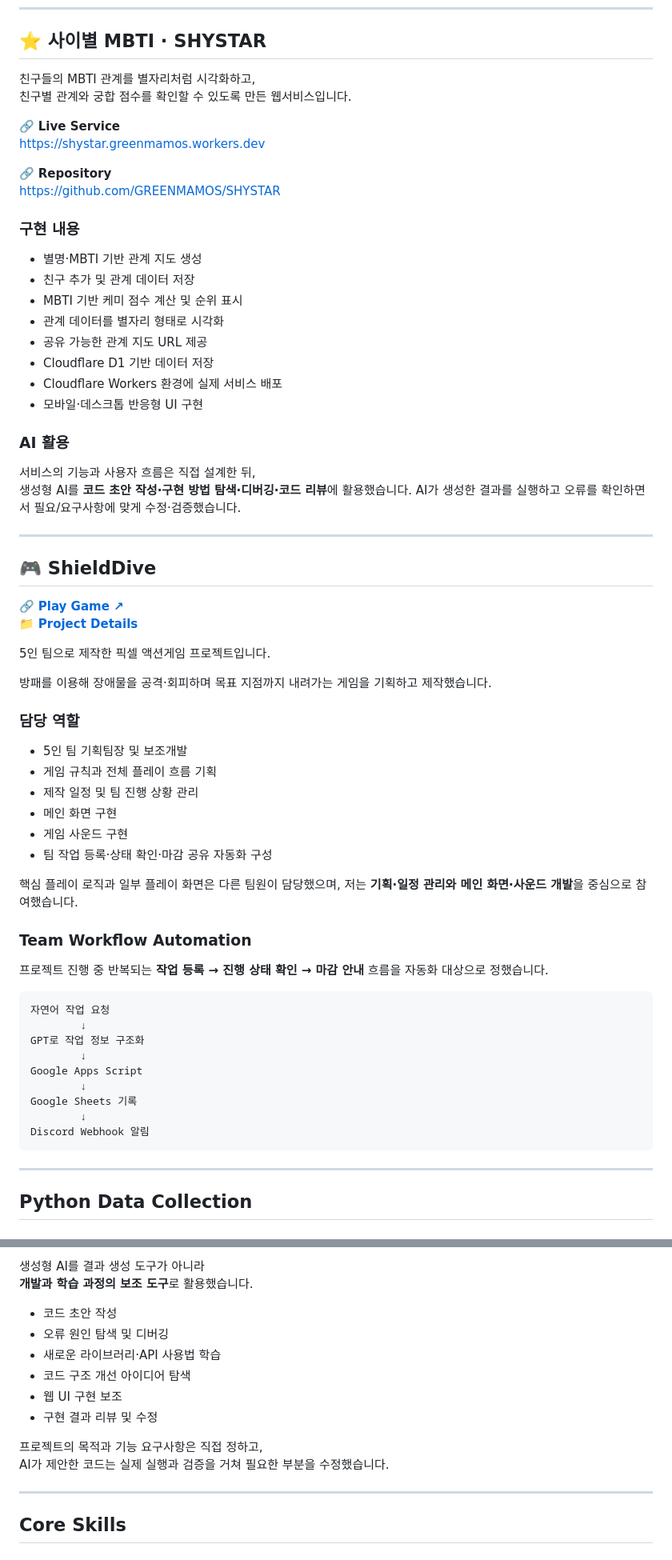
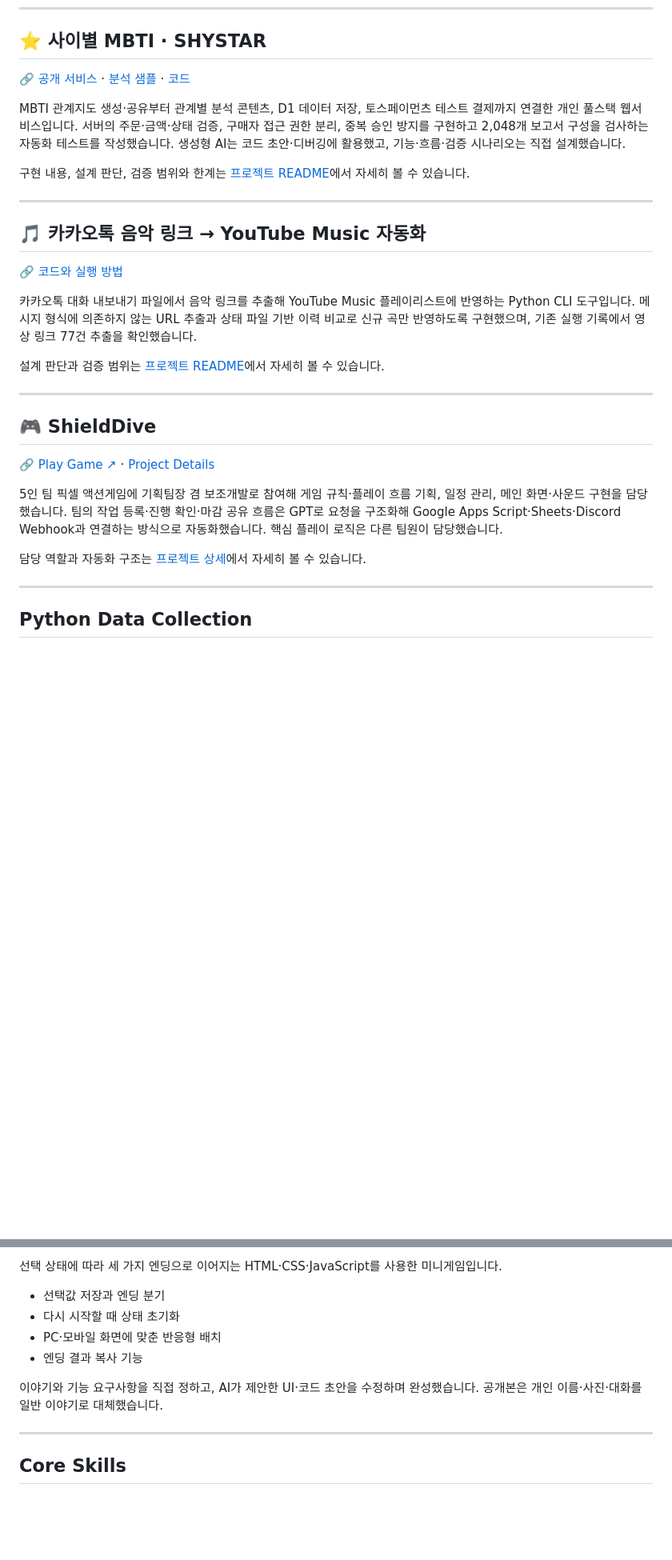
Before and after one commit to GREENMAMOS/python-data-and-ai-projects, a Markdown page: README.md, 2 parts joined by grey strips. Shown at 80% size. Drawn GitHub-style; blank space fills up the shorter version.

Commit message:
Revise README for project clarity and updates
Updated the README to enhance project descriptions and added a summary of results for various projects. Improved clarity and detail in the project sections, including automation and AI usage.

````diff
--- a/README.md
+++ b/README.md
@@ -63,72 +84,31 @@ Python을 활용해 데이터를 수집·전처리·분석하는 프로젝트를
 
 ## ⭐ 사이별 MBTI · SHYSTAR
 
-친구들의 MBTI 관계를 별자리처럼 시각화하고,
-친구별 관계와 궁합 점수를 확인할 수 있도록 만든 웹서비스입니다.
+🔗 [공개 서비스](https://shystar.greenmamos.workers.dev/) · [분석 샘플](https://shystar.greenmamos.workers.dev/analysis-sample) · [코드](https://github.com/GREENMAMOS/SHYSTAR)
 
-🔗 **Live Service**
-https://shystar.greenmamos.workers.dev
+MBTI 관계지도 생성·공유부터 관계별 분석 콘텐츠, D1 데이터 저장, 토스페이먼츠 테스트 결제까지 연결한 개인 풀스택 웹서비스입니다. 서버의 주문·금액·상태 검증, 구매자 접근 권한 분리, 중복 승인 방지를 구현하고 2,048개 보고서 구성을 검사하는 자동화 테스트를 작성했습니다. 생성형 AI는 코드 초안·디버깅에 활용했고, 기능·흐름·검증 시나리오는 직접 설계했습니다.
 
-🔗 **Repository**
-https://github.com/GREENMAMOS/SHYSTAR
+구현 내용, 설계 판단, 검증 범위와 한계는 [프로젝트 README](https://github.com/GREENMAMOS/SHYSTAR)에서 자세히 볼 수 있습니다.
 
-### 구현 내용
+---
 
-- 별명·MBTI 기반 관계 지도 생성
-- 친구 추가 및 관계 데이터 저장
-- MBTI 기반 케미 점수 계산 및 순위 표시
-- 관계 데이터를 별자리 형태로 시각화
-- 공유 가능한 관계 지도 URL 제공
-- Cloudflare D1 기반 데이터 저장
-- Cloudflare Workers 환경에 실제 서비스 배포
-- 모바일·데스크톱 반응형 UI 구현
+## 🎵 카카오톡 음악 링크 → YouTube Music 자동화
 
-### AI 활용
+🔗 [코드와 실행 방법](https://github.com/GREENMAMOS/kakao-to-ytmusic)
 
-서비스의 기능과 사용자 흐름은 직접 설계한 뒤,
-생성형 AI를 **코드 초안 작성·구현 방법 탐색·디버깅·코드 리뷰**에 활용했습니다.
-AI가 생성한 결과를 실행하고 오류를 확인하면서 필요/요구사항에 맞게 수정·검증했습니다.
+카카오톡 대화 내보내기 파일에서 음악 링크를 추출해 YouTube Music 플레이리스트에 반영하는 Python CLI 도구입니다. 메시지 형식에 의존하지 않는 URL 추출과 상태 파일 기반 이력 비교로 신규 곡만 반영하도록 구현했으며, 기존 실행 기록에서 영상 링크 77건 추출을 확인했습니다.
+
+설계 판단과 검증 범위는 [프로젝트 README](https://github.com/GREENMAMOS/kakao-to-ytmusic)에서 자세히 볼 수 있습니다.
 
 ---
 
 ## 🎮 ShieldDive
 
-🔗 **[Play Game ↗](https://coleyoung-game.github.io/Web_ShieldDive/)**
-📁 **[Project Details](projects/shielddive/README.md)**
+🔗 [Play Game ↗](https://coleyoung-game.github.io/Web_ShieldDive/) · [Project Details](projects/shielddive/README.md)
 
-5인 팀으로 제작한 픽셀 액션게임 프로젝트입니다.
+5인 팀 픽셀 액션게임에 기획팀장 겸 보조개발로 참여해 게임 규칙·플레이 흐름 기획, 일정 관리, 메인 화면·사운드 구현을 담당했습니다. 팀의 작업 등록·진행 확인·마감 공유 흐름은 GPT로 요청을 구조화해 Google Apps Script·Sheets·Discord Webhook과 연결하는 방식으로 자동화했습니다. 핵심 플레이 로직은 다른 팀원이 담당했습니다.
 
-방패를 이용해 장애물을 공격·회피하며
-목표 지점까지 내려가는 게임을 기획하고 제작했습니다.
-
-### 담당 역할
-
-- 5인 팀 기획팀장 및 보조개발
-- 게임 규칙과 전체 플레이 흐름 기획
-- 제작 일정 및 팀 진행 상황 관리
-- 메인 화면 구현
-- 게임 사운드 구현
-- 팀 작업 등록·상태 확인·마감 공유 자동화 구성
-
-핵심 플레이 로직과 일부 플레이 화면은 다른 팀원이 담당했으며,
-저는 **기획·일정 관리와 메인 화면·사운드 개발**을 중심으로 참여했습니다.
-
-### Team Workflow Automation
-
-프로젝트 진행 중 반복되는
-**작업 등록 → 진행 상태 확인 → 마감 안내** 흐름을 자동화 대상으로 정했습니다.
-
-```text
-자연어 작업 요청
-        ↓
-GPT로 작업 정보 구조화
-        ↓
-Google Apps Script
-        ↓
-Google Sheets 기록
-        ↓
-Discord Webhook 알림
-```
+담당 역할과 자동화 구조는 [프로젝트 상세](projects/shielddive/README.md)에서 자세히 볼 수 있습니다.
 
 ---
 
@@ -166,16 +146,13 @@ Discord Webhook 알림
 
-생성형 AI를 결과 생성 도구가 아니라
-**개발과 학습 과정의 보조 도구**로 활용했습니다.
+선택 상태에 따라 세 가지 엔딩으로 이어지는 HTML·CSS·JavaScript를 사용한 미니게임입니다.
 
-- 코드 초안 작성
-- 오류 원인 탐색 및 디버깅
-- 새로운 라이브러리·API 사용법 학습
-- 코드 구조 개선 아이디어 탐색
-- 웹 UI 구현 보조
-- 구현 결과 리뷰 및 수정
+- 선택값 저장과 엔딩 분기
+- 다시 시작할 때 상태 초기화
+- PC·모바일 화면에 맞춘 반응형 배치
+- 엔딩 결과 복사 기능
 
-프로젝트의 목적과 기능 요구사항은 직접 정하고,
-AI가 제안한 코드는 실제 실행과 검증을 거쳐 필요한 부분을 수정했습니다.
+이야기와 기능 요구사항을 직접 정하고, AI가 제안한 UI·코드 초안을 수정하며 완성했습니다.
+공개본은 개인 이름·사진·대화를 일반 이야기로 대체했습니다.
 
 ---
 
````
Also changed, not shown: other parts of README.md (+28 -7 lines).
